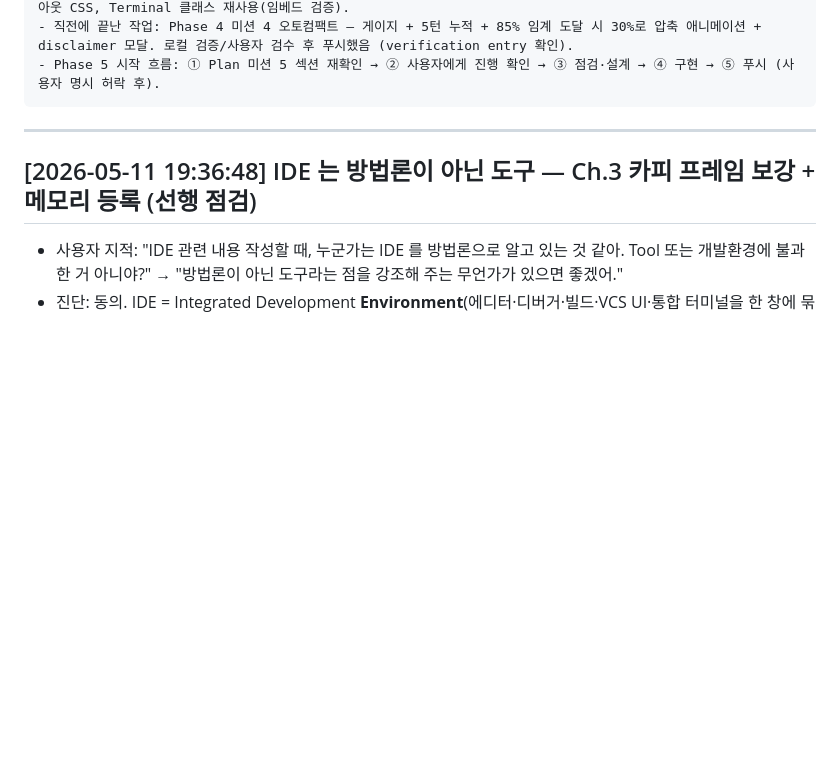
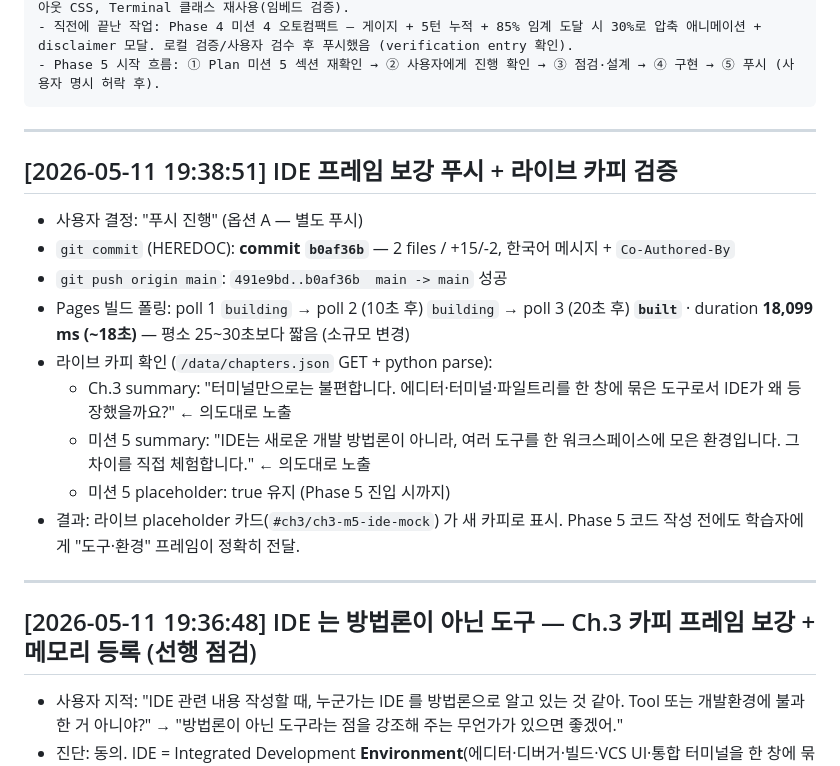
Before and after one commit to Dongchan/krivet-terminal-sim, a Markdown page: Working_history.md, the part around the change. Drawn GitHub-style; blank space fills up the shorter version.

Commit message:
docs: Working_history에 IDE 프레임 보강 푸시·검증 entry 추가
- verification entry (2026-05-11 19:38:51): Pages 빌드 18초, 라이브 chapters.json 의 Ch.3·미션 5 summary 새 카피 노출 확인

Co-Authored-By: Claude Opus 4.7 (1M context) <noreply@anthropic.com>

````diff
--- a/Working_history.md
+++ b/Working_history.md
@@ -44,6 +44,20 @@ krivet-terminal-sim 프로젝트(현재 작업 폴더의 루트, PC에 따라 `D
 - 직전에 끝난 작업: Phase 4 미션 4 오토컴팩트 — 게이지 + 5턴 누적 + 85% 임계 도달 시 30%로 압축 애니메이션 + disclaimer 모달. 로컬 검증/사용자 검수 후 푸시했음 (verification entry 확인).
 - Phase 5 시작 흐름: ① Plan 미션 5 섹션 재확인 → ② 사용자에게 진행 확인 → ③ 점검·설계 → ④ 구현 → ⑤ 푸시 (사용자 명시 허락 후).
 ```
+
+---
+
+## [2026-05-11 19:38:51] IDE 프레임 보강 푸시 + 라이브 카피 검증
+
+- 사용자 결정: "푸시 진행" (옵션 A — 별도 푸시)
+- `git commit` (HEREDOC): **commit `b0af36b`** — 2 files / +15/-2, 한국어 메시지 + `Co-Authored-By`
+- `git push origin main`: `491e9bd..b0af36b  main -> main` 성공
+- Pages 빌드 폴링: poll 1 `building` → poll 2 (10초 후) `building` → poll 3 (20초 후) **`built`** · duration **18,099 ms (~18초)** — 평소 25~30초보다 짧음 (소규모 변경)
+- 라이브 카피 확인 (`/data/chapters.json` GET + python parse):
+  - Ch.3 summary: "터미널만으로는 불편합니다. 에디터·터미널·파일트리를 한 창에 묶은 도구로서 IDE가 왜 등장했을까요?" ← 의도대로 노출
+  - 미션 5 summary: "IDE는 새로운 개발 방법론이 아니라, 여러 도구를 한 워크스페이스에 모은 환경입니다. 그 차이를 직접 체험합니다." ← 의도대로 노출
+  - 미션 5 placeholder: true 유지 (Phase 5 진입 시까지)
+- 결과: 라이브 placeholder 카드(`#ch3/ch3-m5-ide-mock`) 가 새 카피로 표시. Phase 5 코드 작성 전에도 학습자에게 "도구·환경" 프레임이 정확히 전달.
 
 ---
 
````
